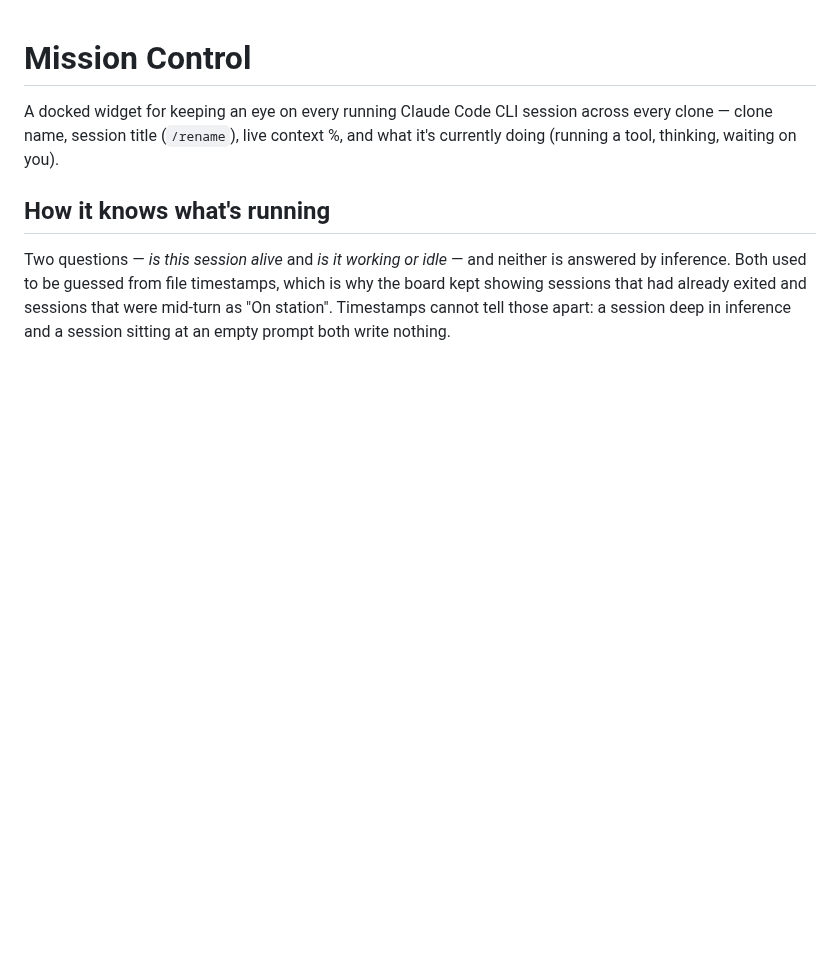
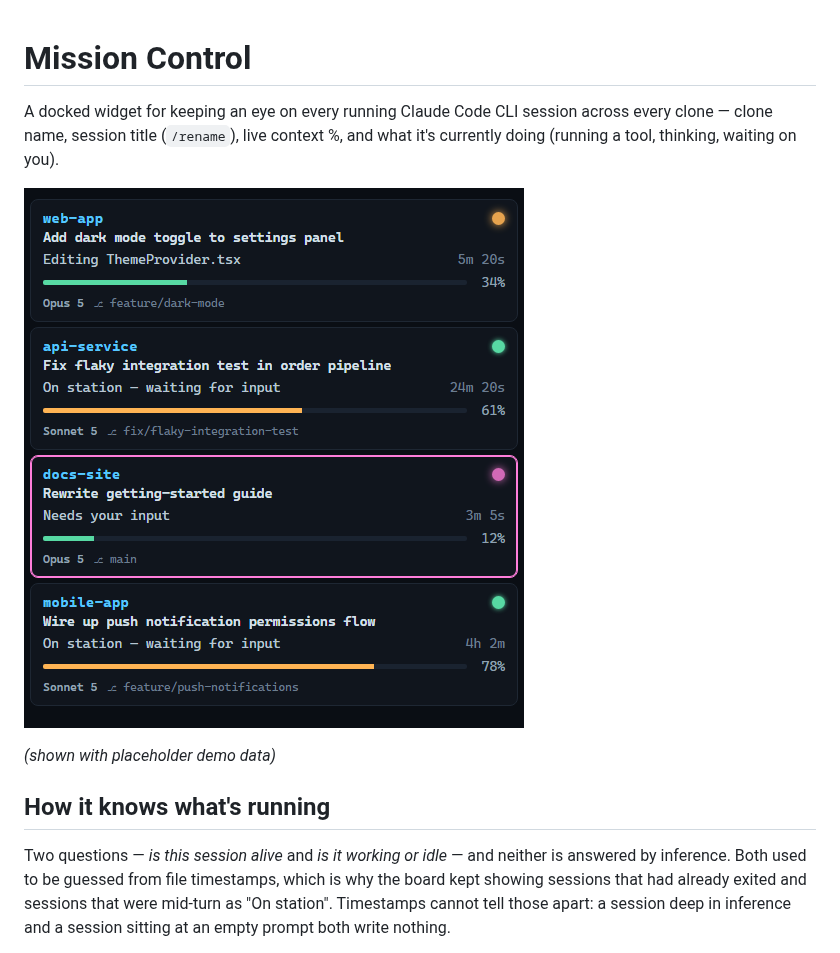
Before and after one commit to tbertran/mission-control, a Markdown page: README.md, the part around the change. GitHub-like rendering; pictures changed too: screenshots/panel.png (added); blank space fills up the shorter version.

Commit message:
Add README screenshot

```diff
--- a/README.md
+++ b/README.md
@@ -3,6 +3,10 @@
 A docked widget for keeping an eye on every running Claude Code CLI session across
 every clone — clone name, session title (`/rename`), live context %, and what it's
 currently doing (running a tool, thinking, waiting on you).
+
+![Mission Control panel](screenshots/panel.png)
+
+*(shown with placeholder demo data)*
 
 ## How it knows what's running
 
```
